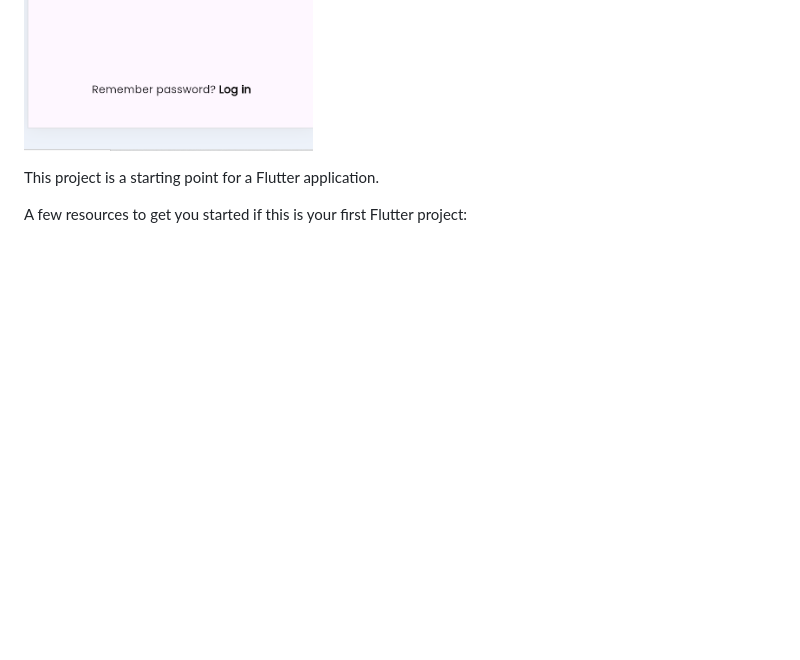
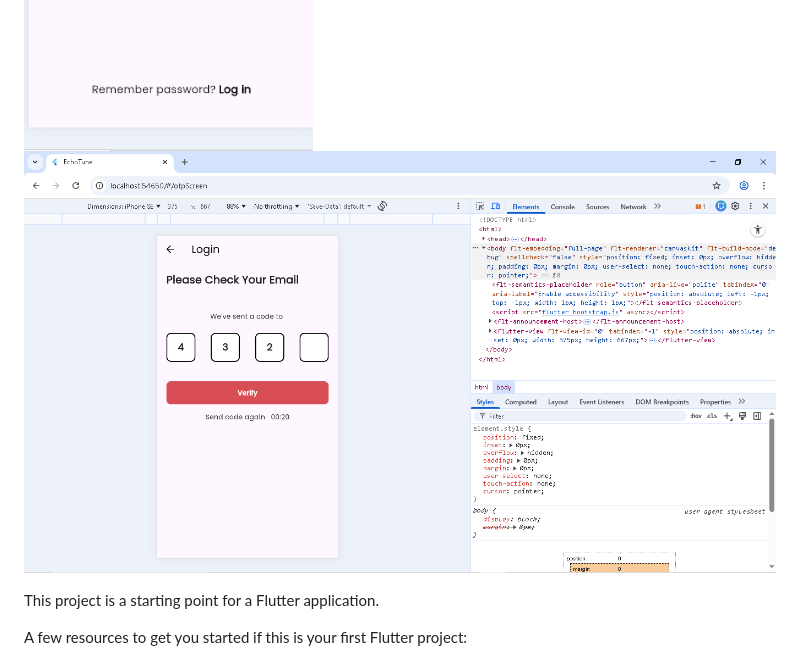
Before and after one commit to IsmailCoder366/echotune, a Markdown page: README.md, the part around the change. GitHub-like rendering; pictures changed too: assets/auth_images/verify_email.png (added); blank space fills up the shorter version.

Commit message:
verify_email screen added to github

```diff
--- a/README.md
+++ b/README.md
@@ -7,6 +7,7 @@ A new Flutter project.
 ![App Screenshot](assets/images/landing_page.png)
 ![App Screenshot](assets/auth_images/password_changed.png)
 ![App Screenshot](assets/auth_images/reset_password.png)
+![App Screenshot](assets/auth_images/verify_email.png)
 
 This project is a starting point for a Flutter application.
 
```
